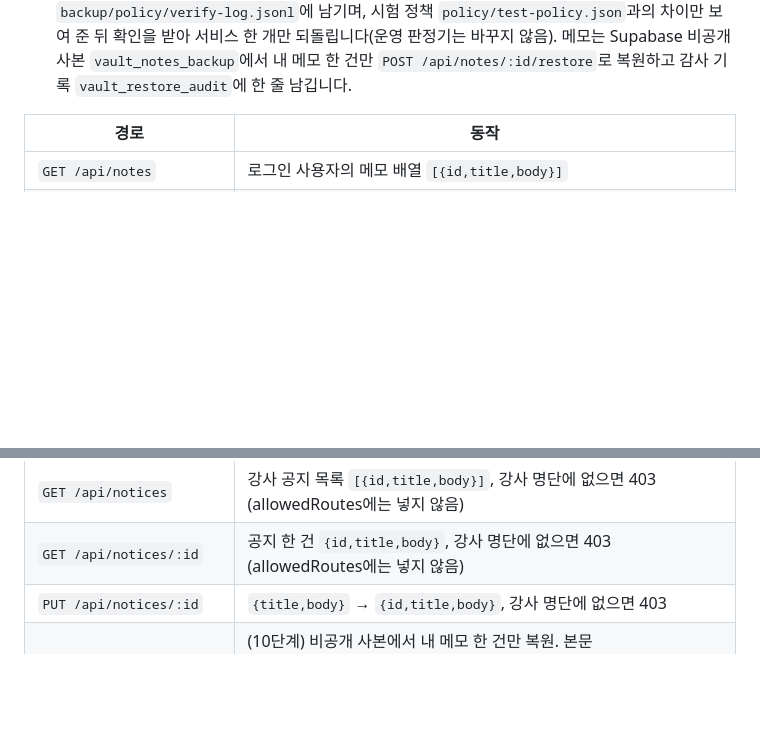
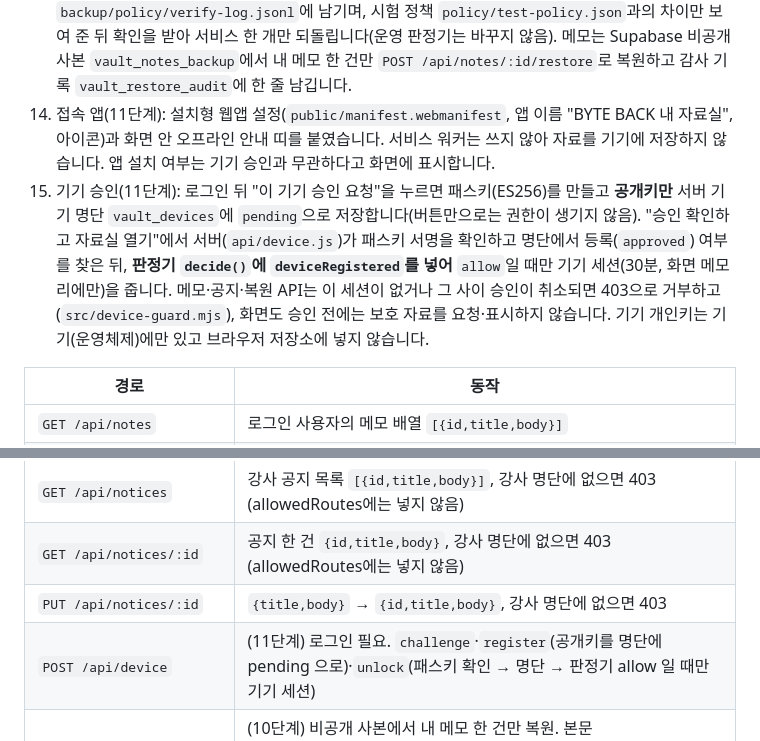
Before and after one commit to jeonjieun03/choi-bujang-secret-vault, a Markdown page: README.md, 2 parts joined by grey strips. Drawn GitHub-style; blank space fills up the shorter version.

```diff
--- a/README.md
+++ b/README.md
@@ -20,6 +20,8 @@
 11. 자료 API는 검증된 사용자와 저장된 값을 다시 대조합니다. 남의 메모는 404(서버 기록 사유 `not_owner_or_missing`), 강사 공지는 읽기·수정 모두 DB 강사 명단 `vault_instructors`에 있을 때만 허용하고 아니면 403 `INSTRUCTOR_ONLY`입니다. 화면 메뉴나 요청 본문의 `role`은 믿지 않습니다.
 12. 탐지기 `src/detect.mjs`(9단계): 가상 사건에서 가명 사용자·기기·요청 종류·판정·시각·네트워크만 읽습니다(메모 내용·토큰·실명은 읽지 않음). 규칙 `doppelganger_burst`는 같은 사용자의 GET이 어느 10분 구간에서 120건을 넘고 그 구간에 평소와 다른 네트워크 조회가 함께 있을 때만 의심으로 표시합니다(지역은 쓰지 않음, 네트워크 정보가 없는 연습 사건은 `docs/DETECT_EVENTS.md` 계약대로 다량 조회만 봄). 의심이면 `detect()`가 `{action:'propose_revocation', reasonCode:'burst_read', subject}`를, 별도 결과 `revocationProposal()`이 대상 가상 기기 한 개와 이유를 냅니다. 정상은 `observe`입니다. 회수를 직접 집행하지 않으며, 운영 반 엔진의 사건 전달·실제 회수는 연결·시험하지 않았습니다.
 13. 복구(10단계): `backup/policy/`의 침해 전 정책 사본을 다시 읽어 SHA-256 지문, 사본 폴더 밖의 고정 기준(`src/policy-diff.mjs`의 `VERIFIED_POLICY_BACKUP`), Git 검증 커밋의 사본, 판정기 대조로 검증하고(사본과 지문을 함께 바꿔도 멈춤), `npm run backup:verify`로 시험 복원까지 해서 결과를 `backup/policy/verify-log.jsonl`에 남기며, 시험 정책 `policy/test-policy.json`과의 차이만 보여 준 뒤 확인을 받아 서비스 한 개만 되돌립니다(운영 판정기는 바꾸지 않음). 메모는 Supabase 비공개 사본 `vault_notes_backup`에서 내 메모 한 건만 `POST /api/notes/:id/restore`로 복원하고 감사 기록 `vault_restore_audit`에 한 줄 남깁니다.
+14. 접속 앱(11단계): 설치형 웹앱 설정(`public/manifest.webmanifest`, 앱 이름 "BYTE BACK 내 자료실", 아이콘)과 화면 안 오프라인 안내 띠를 붙였습니다. 서비스 워커는 쓰지 않아 자료를 기기에 저장하지 않습니다. 앱 설치 여부는 기기 승인과 무관하다고 화면에 표시합니다.
+15. 기기 승인(11단계): 로그인 뒤 "이 기기 승인 요청"을 누르면 패스키(ES256)를 만들고 **공개키만** 서버 기기 명단 `vault_devices`에 `pending`으로 저장합니다(버튼만으로는 권한이 생기지 않음). "승인 확인하고 자료실 열기"에서 서버(`api/device.js`)가 패스키 서명을 확인하고 명단에서 등록(`approved`) 여부를 찾은 뒤, **판정기 `decide()`에 `deviceRegistered`를 넣어** `allow`일 때만 기기 세션(30분, 화면 메모리에만)을 줍니다. 메모·공지·복원 API는 이 세션이 없거나 그 사이 승인이 취소되면 403으로 거부하고(`src/device-guard.mjs`), 화면도 승인 전에는 보호 자료를 요청·표시하지 않습니다. 기기 개인키는 기기(운영체제)에만 있고 브라우저 저장소에 넣지 않습니다.
 
 | 경로 | 동작 |
 |---|---|
@@ -32,6 +34,7 @@
 | `GET /api/notices` | 강사 공지 목록 `[{id,title,body}]`, 강사 명단에 없으면 403 (allowedRoutes에는 넣지 않음) |
 | `GET /api/notices/:id` | 공지 한 건 `{id,title,body}`, 강사 명단에 없으면 403 (allowedRoutes에는 넣지 않음) |
 | `PUT /api/notices/:id` | `{title,body}` → `{id,title,body}`, 강사 명단에 없으면 403 |
+| `POST /api/device` | (11단계) 로그인 필요. `challenge`·`register`(공개키를 명단에 pending 으로)·`unlock`(패스키 확인 → 명단 → 판정기 allow 일 때만 기기 세션) |
 | `POST /api/notes/:id/restore` | (10단계) 비공개 사본에서 내 메모 한 건만 복원. 본문 `{"preview":true}`면 검증 결과·사본 버전·바뀔 항목만 보여 주고 쓰지 않음, `{"expectBackupSha256":…}`면 미리 본 사본과 같을 때만 실행 → 200 `{id,title,body,restored:{…}}`. 사본 없음·남의 메모 404, 사본 검증 실패 409, 실행 뒤 대조 실패는 되돌리고 502 |
 
 ## 10단계: 안전 정책(RLS) 사본 검증·차이 보기·되돌리기 (Supabase SQL)
```
Also changed, not shown: other parts of README.md (+8 -4 lines).
